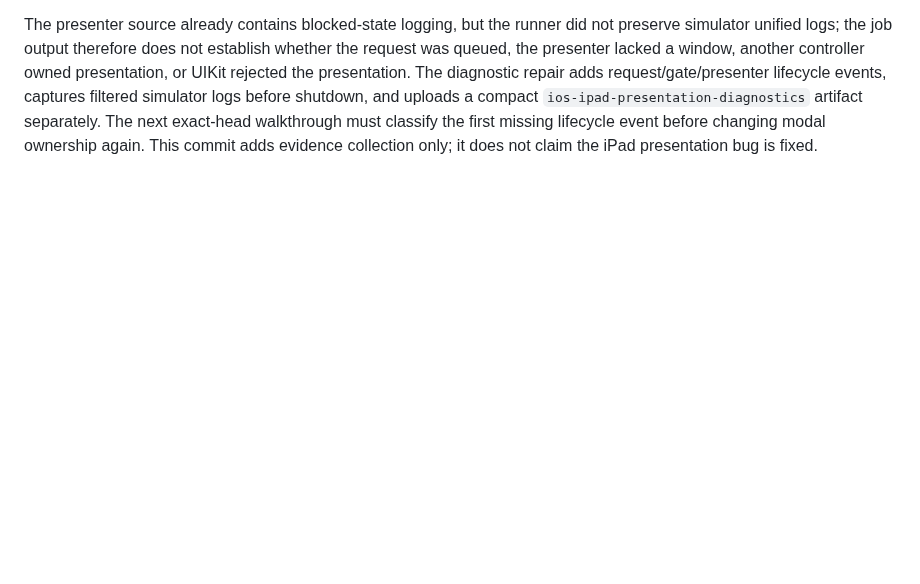
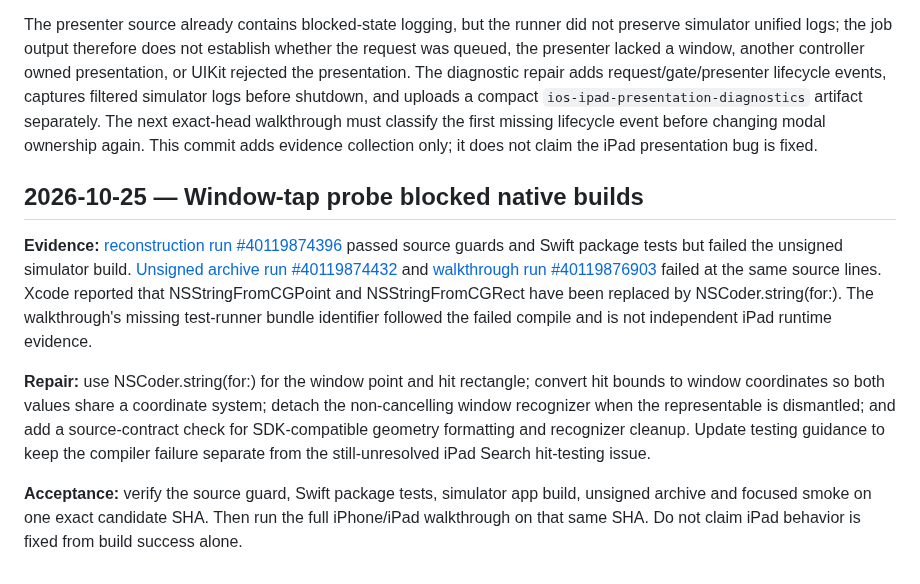
Before and after one commit to Kanta-studio/Kanta-reborn, a Markdown page: docs/CI_FAILURE_REPAIR_LEDGER.md, the part around the change. Drawn GitHub-style; blank space fills up the shorter version.

Commit message:
docs(ci): record and repair tap-probe build regression

```diff
--- a/docs/CI_FAILURE_REPAIR_LEDGER.md
+++ b/docs/CI_FAILURE_REPAIR_LEDGER.md
@@ -306,3 +306,12 @@ Next action requires an authorized, simulator-only signed test-host configuratio
 Main walkthrough [#40099286186](https://github.com/usermalik20-del/Kanta-reborn/actions/runs/40099286186) and candidate walkthrough [#40100730941](https://github.com/usermalik20-del/Kanta-reborn/actions/runs/40100730941) both passed the iPhone stage and failed all four expected iPad walkthrough cases. The failures consistently occur after tapping embedded Search: `stage.keypad.0` never appears. The candidate XCTest now waits for the keypad rather than making an immediate existence assertion, so the remaining failure is not explained by the prior assertion-timing defect.
 
 The presenter source already contains blocked-state logging, but the runner did not preserve simulator unified logs; the job output therefore does not establish whether the request was queued, the presenter lacked a window, another controller owned presentation, or UIKit rejected the presentation. The diagnostic repair adds request/gate/presenter lifecycle events, captures filtered simulator logs before shutdown, and uploads a compact `ios-ipad-presentation-diagnostics` artifact separately. The next exact-head walkthrough must classify the first missing lifecycle event before changing modal ownership again. This commit adds evidence collection only; it does not claim the iPad presentation bug is fixed.
+
+
+## 2026-10-25 — Window-tap probe blocked native builds
+
+**Evidence:** [reconstruction run #40119874396](https://github.com/usermalik20-del/Kanta-reborn/actions/runs/40119874396) passed source guards and Swift package tests but failed the unsigned simulator build. [Unsigned archive run #40119874432](https://github.com/usermalik20-del/Kanta-reborn/actions/runs/40119874432) and [walkthrough run #40119876903](https://github.com/usermalik20-del/Kanta-reborn/actions/runs/40119876903) failed at the same source lines. Xcode reported that NSStringFromCGPoint and NSStringFromCGRect have been replaced by NSCoder.string(for:). The walkthrough's missing test-runner bundle identifier followed the failed compile and is not independent iPad runtime evidence.
+
+**Repair:** use NSCoder.string(for:) for the window point and hit rectangle; convert hit bounds to window coordinates so both values share a coordinate system; detach the non-cancelling window recognizer when the representable is dismantled; and add a source-contract check for SDK-compatible geometry formatting and recognizer cleanup. Update testing guidance to keep the compiler failure separate from the still-unresolved iPad Search hit-testing issue.
+
+**Acceptance:** verify the source guard, Swift package tests, simulator app build, unsigned archive and focused smoke on one exact candidate SHA. Then run the full iPhone/iPad walkthrough on that same SHA. Do not claim iPad behavior is fixed from build success alone.
```
